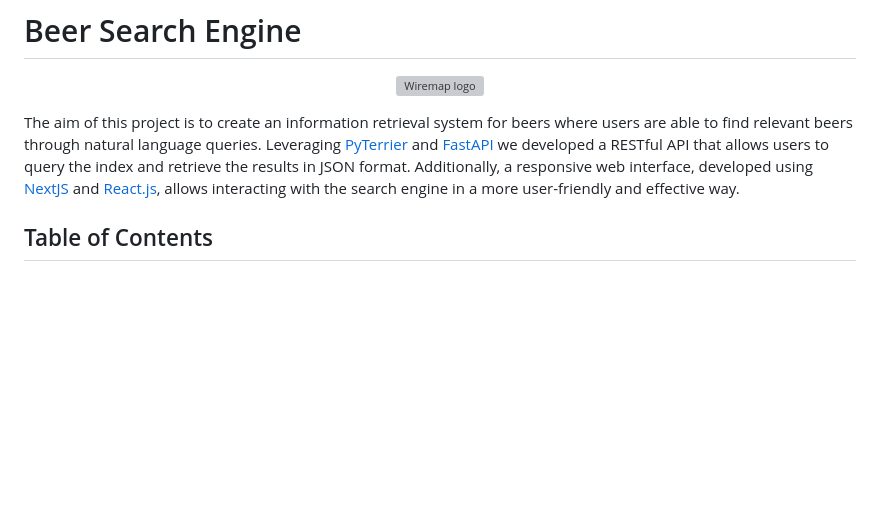
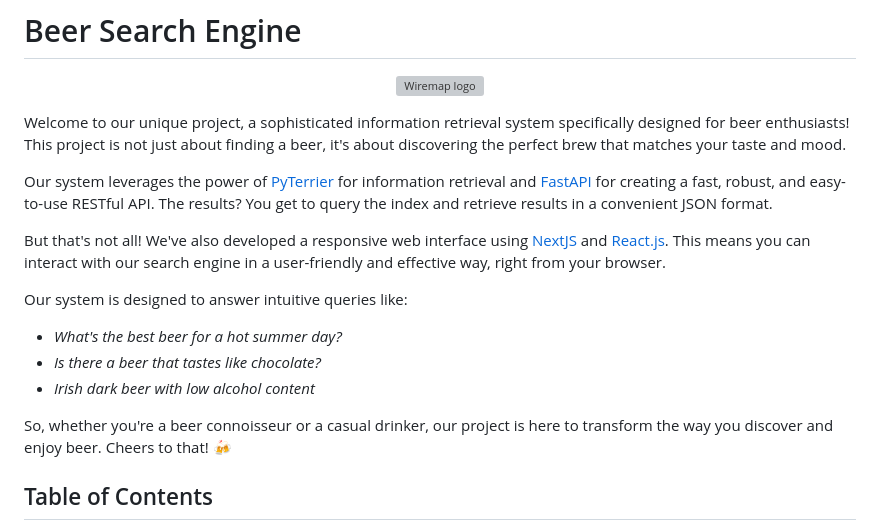
Before and after one commit to lucadibello/beer-search-engine, a Markdown page: README.md, the part around one of its changes. GitHub-like rendering; blank space fills up the shorter version; grey boxes are pictures that could not be loaded.

Commit message:
Rewrote project introduction

```diff
--- a/README.md
+++ b/README.md
@@ -8,7 +8,19 @@
 	</picture>
 </p>
 
-The aim of this project is to create an information retrieval system for beers where users are able to find relevant beers through natural language queries. Leveraging [PyTerrier](https://github.com/terrier-org/pyterrier) and [FastAPI](https://github.com/tiangolo/fastapi) we developed a RESTful API that allows users to query the index and retrieve the results in JSON format. Additionally, a responsive web interface, developed using [NextJS](https://github.com/vercel/next.js) and [React.js](https://github.com/facebook/react), allows interacting with the search engine in a more user-friendly and effective way.
+Welcome to our unique project, a sophisticated information retrieval system specifically designed for beer enthusiasts! This project is not just about finding a beer, it's about discovering the perfect brew that matches your taste and mood.
+
+Our system leverages the power of [PyTerrier](https://github.com/terrier-org/pyterrier) for information retrieval and [FastAPI](https://github.com/tiangolo/fastapi) for creating a fast, robust, and easy-to-use RESTful API. The results? You get to query the index and retrieve results in a convenient JSON format.
+
+But that's not all! We've also developed a responsive web interface using [NextJS](https://github.com/vercel/next.js) and [React.js](https://github.com/facebook/react). This means you can interact with our search engine in a user-friendly and effective way, right from your browser.
+
+Our system is designed to answer intuitive queries like:
+
+- *What's the best beer for a hot summer day?*
+- *Is there a beer that tastes like chocolate?*
+- *Irish dark beer with low alcohol content*
+
+So, whether you're a beer connoisseur or a casual drinker, our project is here to transform the way you discover and enjoy beer. Cheers to that! 🍻
 
 ## Table of Contents<!-- omit in toc -->
 
```
Also changed, not shown: other parts of README.md (+0 -1 lines).
